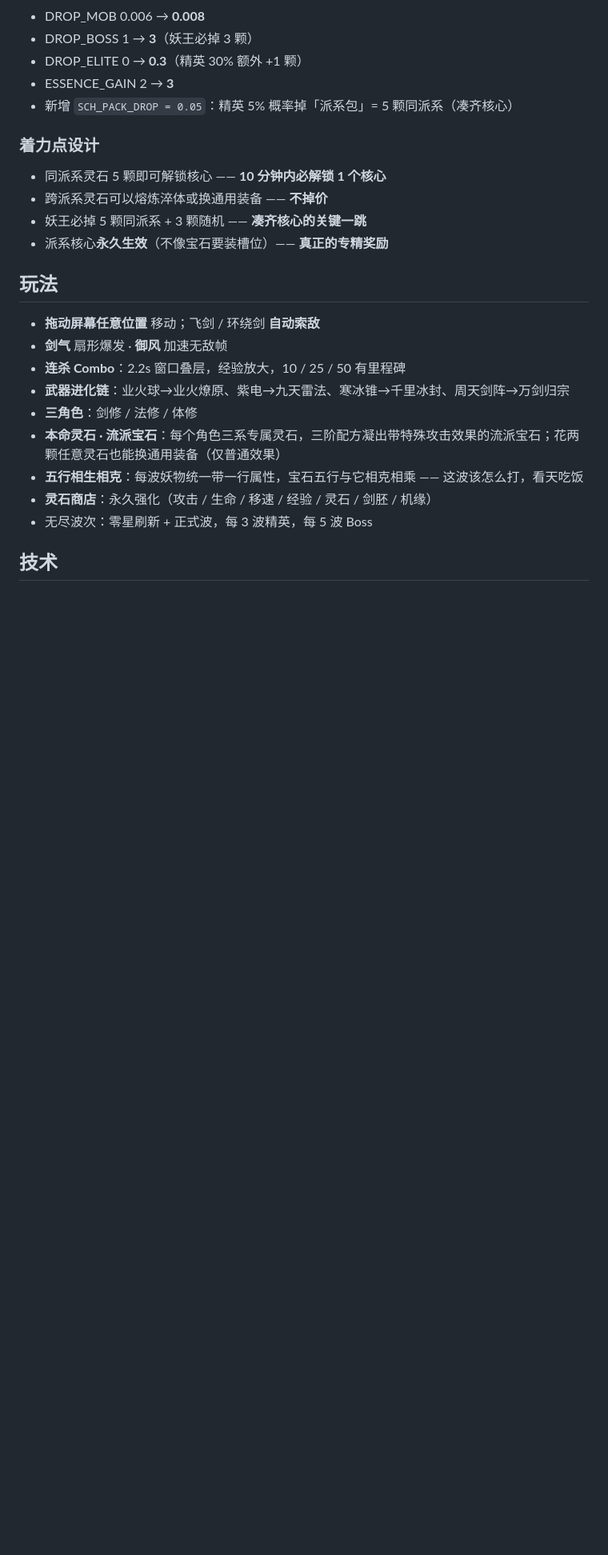
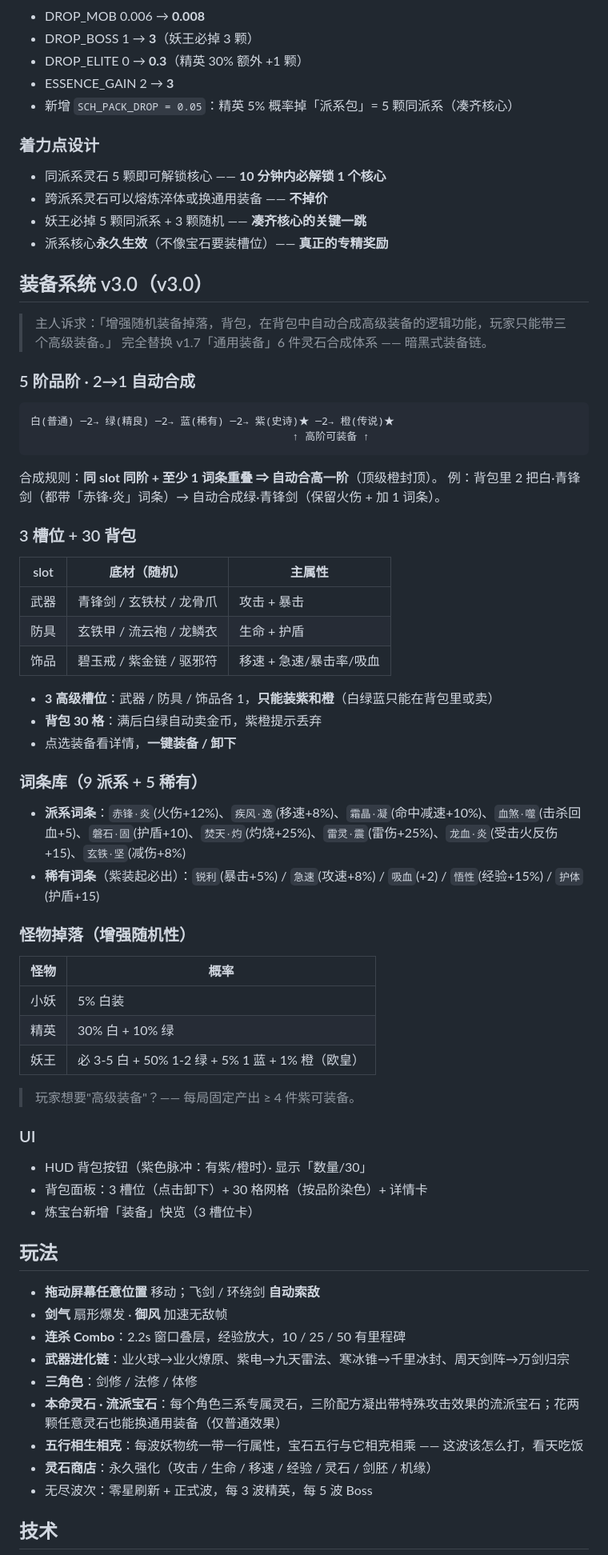
Before and after one commit to Timmmmmo/xuantianjie, a Markdown page: README.md, the part around the change. Shown at 80% size. Drawn GitHub-style; blank space fills up the shorter version.

Commit message:
feat: 装备系统 v3.0（怪物掉落 · 背包自动合成 · 3 高级槽位）
主人诉求：「增强随机装备掉落，背包，在背包中自动合成高级装备的逻辑功能，玩家只能带三个高级装备。」
完整重构 v1.7「通用装备」6 件灵石合成体系 —— 换成真正的暗黑式装备掉落链。

- 5 阶品阶：白→绿→蓝→紫→橙（2→1 自动合成）
- 3 槽位：武器/防具/饰品；紫+橙可装备（共 3 席）
- 9 底材 × 14 词条（9 派系 + 5 稀有），随机组合
- 怪物掉落：小妖 5% 白 / 精英 30% 白 + 10% 绿 / 妖王必 3-5 白 + 50% 绿 + 5% 蓝 + 1% 橙
- 背包 30 格：满后白绿自动卖金币，紫橙提示丢弃
- 合成规则：同 slot 同阶 + 至少 1 词条重叠 ⇒ 自动合高一阶（顶级橙封顶）

UI:
- HUD 背包按钮（紫色脉冲：有紫/橙时）
- 背包面板：3 槽位（点卸下）+ 30 格网格（按品阶染色）+ 详情卡（含词条 + 装卸）
- 炼宝台新增「装备」快览（3 槽位卡）
- 删掉通用装备的 6 件灵石合成入口

经济探针（10 分钟）：
- 灵石线：46 颗 ⇒ 1 颗圆满 + 4 颗初凝（不变）
- 装备线：~76 件（白 48 + 绿 5 + 妖王 16）⇒ 推算 4 件紫可装备
- 装备新增：atk/hp/crit/huoMul/burnMul/shield + 减伤 + 吸血 + 经验 全部接入

无头冒烟测试 29 节 104 项断言全部 PASS，连跑 3 次稳绿。

````diff
--- a/README.md
+++ b/README.md
@@ -267,6 +267,54 @@ HUD 波次角标会在克制的波次高亮（↑）、被克的波次转暗（
 - 妖王必掉 5 颗同派系 + 3 颗随机 —— **凑齐核心的关键一跳**
 - 派系核心**永久生效**（不像宝石要装槽位）—— **真正的专精奖励**
 
+## 装备系统 v3.0（v3.0）
+
+> 主人诉求：「增强随机装备掉落，背包，在背包中自动合成高级装备的逻辑功能，玩家只能带三个高级装备。」
+> 完全替换 v1.7「通用装备」6 件灵石合成体系 —— 暗黑式装备链。
+
+### 5 阶品阶 · 2→1 自动合成
+
+```
+白(普通) ─2→ 绿(精良) ─2→ 蓝(稀有) ─2→ 紫(史诗)★ ─2→ 橙(传说)★
+                                          ↑ 高阶可装备 ↑
+```
+
+合成规则：**同 slot 同阶 + 至少 1 词条重叠 ⇒ 自动合高一阶**（顶级橙封顶）。
+例：背包里 2 把白·青锋剑（都带「赤锋·炎」词条）→ 自动合成绿·青锋剑（保留火伤 + 加 1 词条）。
+
+### 3 槽位 + 30 背包
+
+| slot | 底材（随机） | 主属性 |
+|------|--------------|--------|
+| 武器 | 青锋剑 / 玄铁杖 / 龙骨爪 | 攻击 + 暴击 |
+| 防具 | 玄铁甲 / 流云袍 / 龙鳞衣 | 生命 + 护盾 |
+| 饰品 | 碧玉戒 / 紫金链 / 驱邪符 | 移速 + 急速/暴击率/吸血 |
+
+- **3 高级槽位**：武器 / 防具 / 饰品各 1，**只能装紫和橙**（白绿蓝只能在背包里或卖）
+- **背包 30 格**：满后白绿自动卖金币，紫橙提示丢弃
+- 点选装备看详情，**一键装备 / 卸下**
+
+### 词条库（9 派系 + 5 稀有）
+
+- **派系词条**：`赤锋·炎`(火伤+12%)、`疾风·逸`(移速+8%)、`霜晶·凝`(命中减速+10%)、`血煞·噬`(击杀回血+5)、`磐石·固`(护盾+10)、`焚天·灼`(灼烧+25%)、`雷灵·震`(雷伤+25%)、`龙血·炎`(受击火反伤+15)、`玄铁·坚`(减伤+8%)
+- **稀有词条**（紫装起必出）：`锐利`(暴击+5%) / `急速`(攻速+8%) / `吸血`(+2) / `悟性`(经验+15%) / `护体`(护盾+15)
+
+### 怪物掉落（增强随机性）
+
+| 怪物 | 概率 |
+|------|------|
+| 小妖 | 5% 白装 |
+| 精英 | 30% 白 + 10% 绿 |
+| 妖王 | 必 3-5 白 + 50% 1-2 绿 + 5% 1 蓝 + 1% 橙（欧皇） |
+
+> 玩家想要"高级装备"？—— 每局固定产出 ≥ 4 件紫可装备。
+
+### UI
+
+- HUD 背包按钮（紫色脉冲：有紫/橙时）· 显示「数量/30」
+- 背包面板：3 槽位（点击卸下）+ 30 格网格（按品阶染色）+ 详情卡
+- 炼宝台新增「装备」快览（3 槽位卡）
+
 ## 玩法
 
 - **拖动屏幕任意位置** 移动；飞剑 / 环绕剑 **自动索敌**
````
